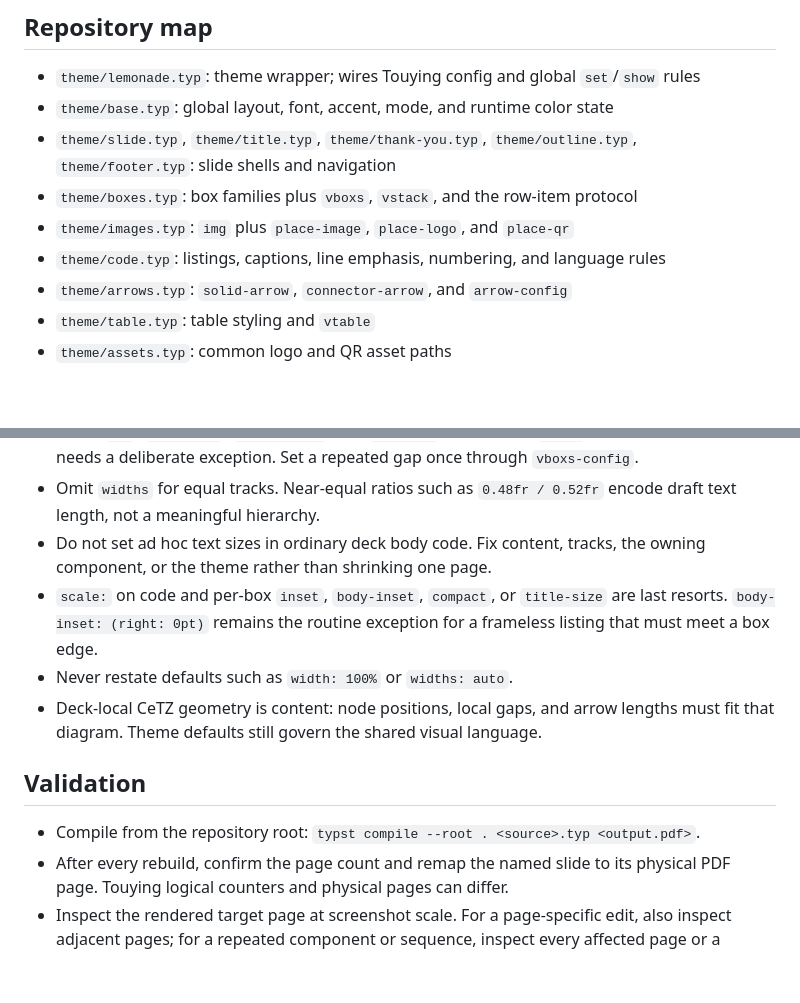
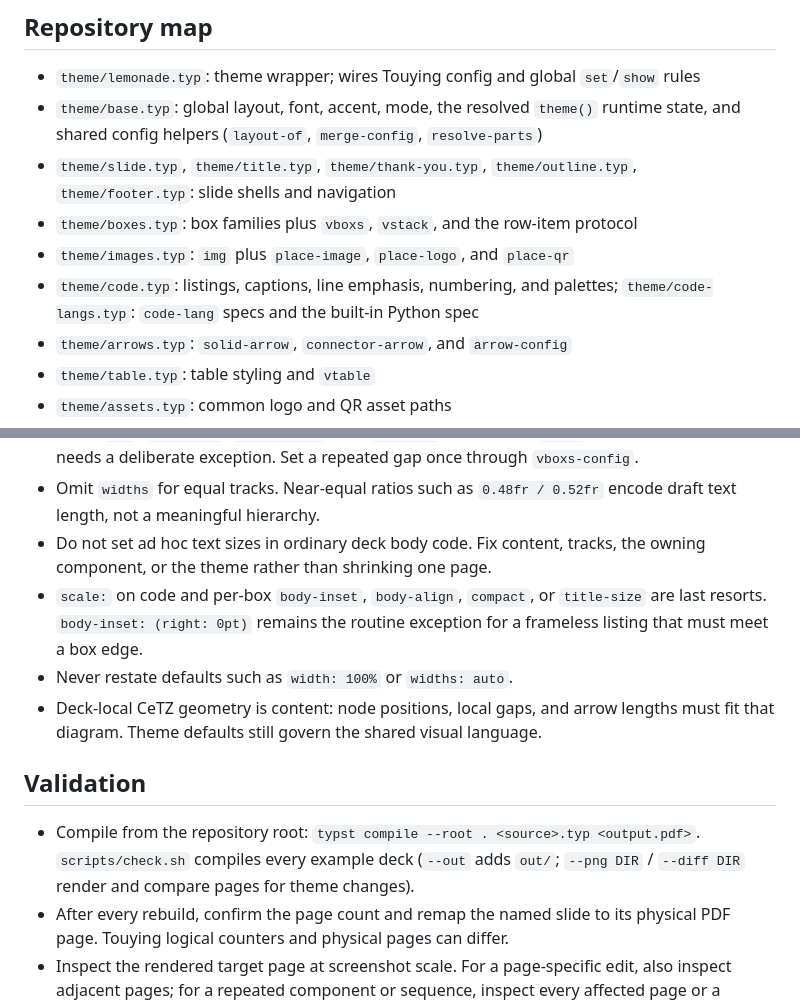
Before and after one commit to pku-lemonade/TokenSlides, a Markdown page: AGENTS.md, 2 parts joined by grey strips. GitHub-like rendering; blank space fills up the shorter version.

Commit message:
Docs: box option list, repository map, check script
Co-Authored-By: Claude Fable 5.1 <noreply@anthropic.com>

```diff
--- a/AGENTS.md
+++ b/AGENTS.md
@@ -13,11 +13,11 @@ IMPORTANT: When unsure about Typst or Touying APIs, use Context7 and web search
 ## Repository map
 
 - `theme/lemonade.typ`: theme wrapper; wires Touying config and global `set`/`show` rules
-- `theme/base.typ`: global layout, font, accent, mode, and runtime color state
+- `theme/base.typ`: global layout, font, accent, mode, the resolved `theme()` runtime state, and shared config helpers (`layout-of`, `merge-config`, `resolve-parts`)
 - `theme/slide.typ`, `theme/title.typ`, `theme/thank-you.typ`, `theme/outline.typ`, `theme/footer.typ`: slide shells and navigation
 - `theme/boxes.typ`: box families plus `vboxs`, `vstack`, and the row-item protocol
 - `theme/images.typ`: `img` plus `place-image`, `place-logo`, and `place-qr`
-- `theme/code.typ`: listings, captions, line emphasis, numbering, and language rules
+- `theme/code.typ`: listings, captions, line emphasis, numbering, and palettes; `theme/code-langs.typ`: `code-lang` specs and the built-in Python spec
 - `theme/arrows.typ`: `solid-arrow`, `connector-arrow`, and `arrow-config`
 - `theme/table.typ`: table styling and `vtable`
 - `theme/assets.typ`: common logo and QR asset paths
@@ -119,13 +119,13 @@ IMPORTANT: When unsure about Typst or Touying APIs, use Context7 and web search
 - Leave `gap`, `after-gap`, `fill-height`, and `fill-pad` off ordinary `vboxs` calls unless the page needs a deliberate exception. Set a repeated gap once through `vboxs-config`.
 - Omit `widths` for equal tracks. Near-equal ratios such as `0.48fr / 0.52fr` encode draft text length, not a meaningful hierarchy.
 - Do not set ad hoc text sizes in ordinary deck body code. Fix content, tracks, the owning component, or the theme rather than shrinking one page.
-- `scale:` on code and per-box `inset`, `body-inset`, `compact`, or `title-size` are last resorts. `body-inset: (right: 0pt)` remains the routine exception for a frameless listing that must meet a box edge.
+- `scale:` on code and per-box `body-inset`, `body-align`, `compact`, or `title-size` are last resorts. `body-inset: (right: 0pt)` remains the routine exception for a frameless listing that must meet a box edge.
 - Never restate defaults such as `width: 100%` or `widths: auto`.
 - Deck-local CeTZ geometry is content: node positions, local gaps, and arrow lengths must fit that diagram. Theme defaults still govern the shared visual language.
 
 ## Validation
 
-- Compile from the repository root: `typst compile --root . <source>.typ <output.pdf>`.
+- Compile from the repository root: `typst compile --root . <source>.typ <output.pdf>`. `scripts/check.sh` compiles every example deck (`--out` adds `out/`; `--png DIR` / `--diff DIR` render and compare pages for theme changes).
 - After every rebuild, confirm the page count and remap the named slide to its physical PDF page. Touying logical counters and physical pages can differ.
 - Inspect the rendered target page at screenshot scale. For a page-specific edit, also inspect adjacent pages; for a repeated component or sequence, inspect every affected page or a readable contact sheet.
 - Check for overflow, accidental continuation pages, clipping, overlap, footer collisions, unreadable figures, unstable captions, and inconsistent repeated elements.
```
Also changed, not shown: 1 other file.
